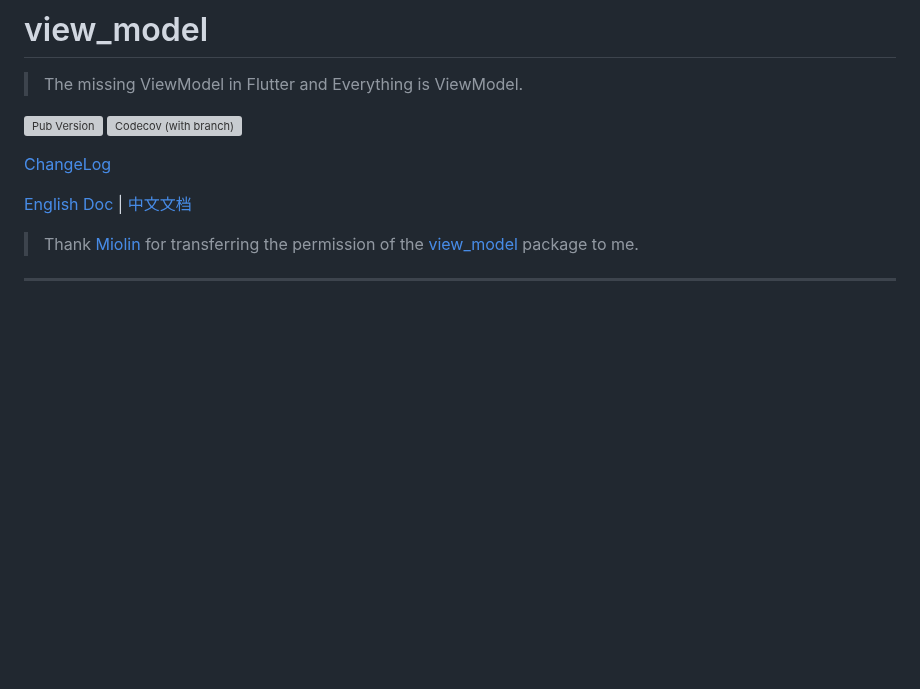
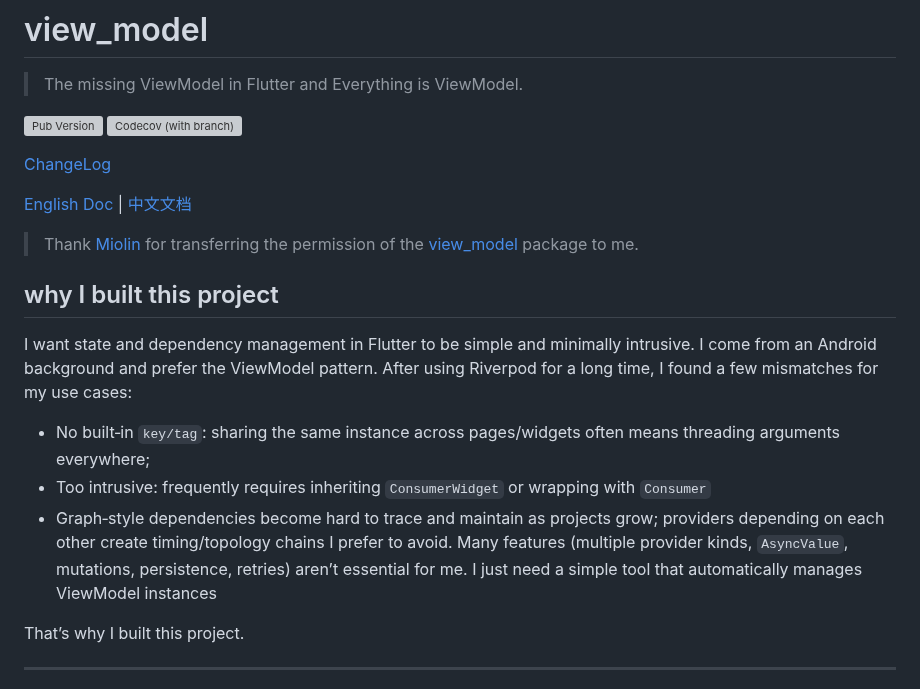
Before and after one commit to lwj1994/flutter_view_model, a Markdown page: packages/view_model/README.md, the part around the change. Rendered like a GitHub page; blank space fills up the shorter version; grey boxes are pictures that could not be loaded.

```diff
--- a/packages/view_model/README.md
+++ b/packages/view_model/README.md
@@ -16,6 +16,25 @@
 
 > Thank [Miolin](https://github.com/Miolin) for transferring the permission of
 > the [view_model](https://pub.dev/packages/view_model) package to me.
+
+
+## why I built this project
+I want state and dependency management in Flutter to be simple and minimally
+intrusive. I come from an Android background and prefer the ViewModel pattern.
+After using Riverpod for a long time, I found a few mismatches for my use
+cases:
+
+- No built‑in `key/tag`: sharing the same instance across pages/widgets often
+  means threading arguments everywhere;
+- Too intrusive: frequently requires inheriting `ConsumerWidget` or wrapping
+  with `Consumer`
+- Graph‑style dependencies become hard to trace and maintain as projects grow;
+  providers depending on each other create timing/topology chains I prefer to
+  avoid. Many features (multiple provider kinds, `AsyncValue`, mutations,
+  persistence, retries) aren’t essential for me. I just need a simple tool that
+  automatically manages ViewModel instances
+
+That’s why I built this project.
 
 ---
 
```
Also changed, not shown: packages/view_model/README_ZH.md (+13 -0 lines), packages/view_model_generator/README.md (line endings or trailing spaces).
